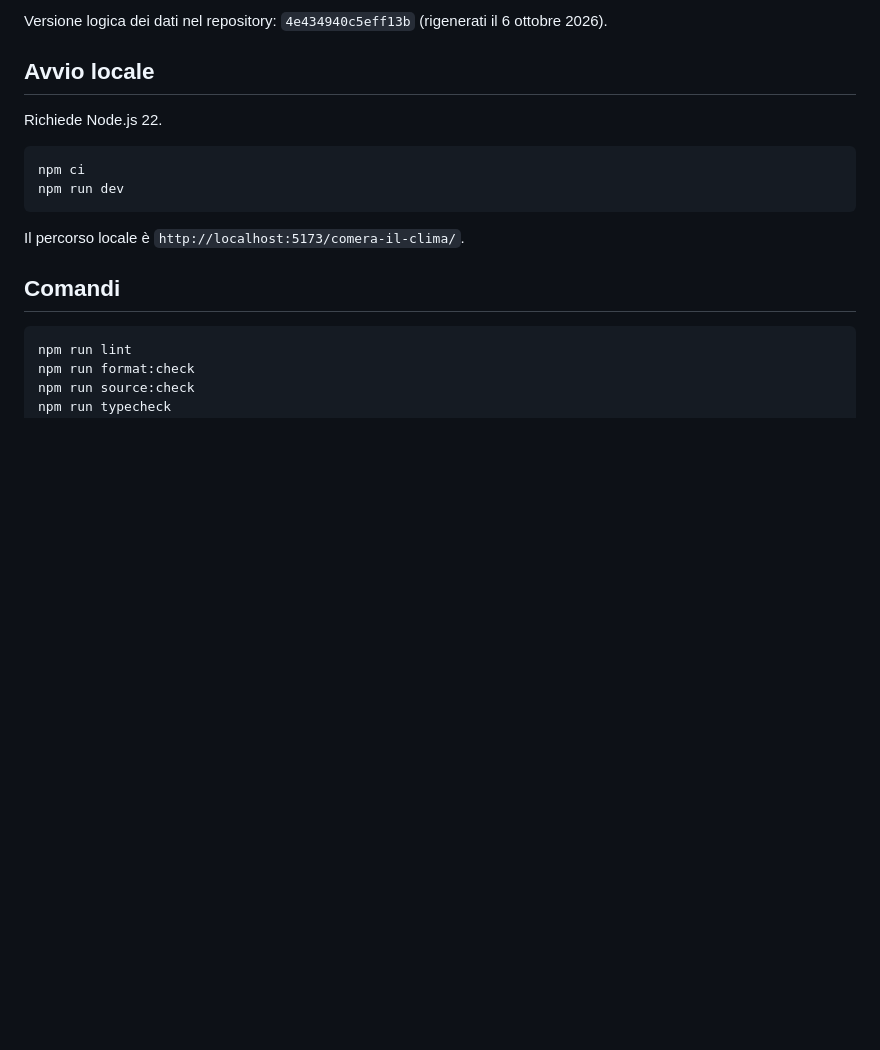
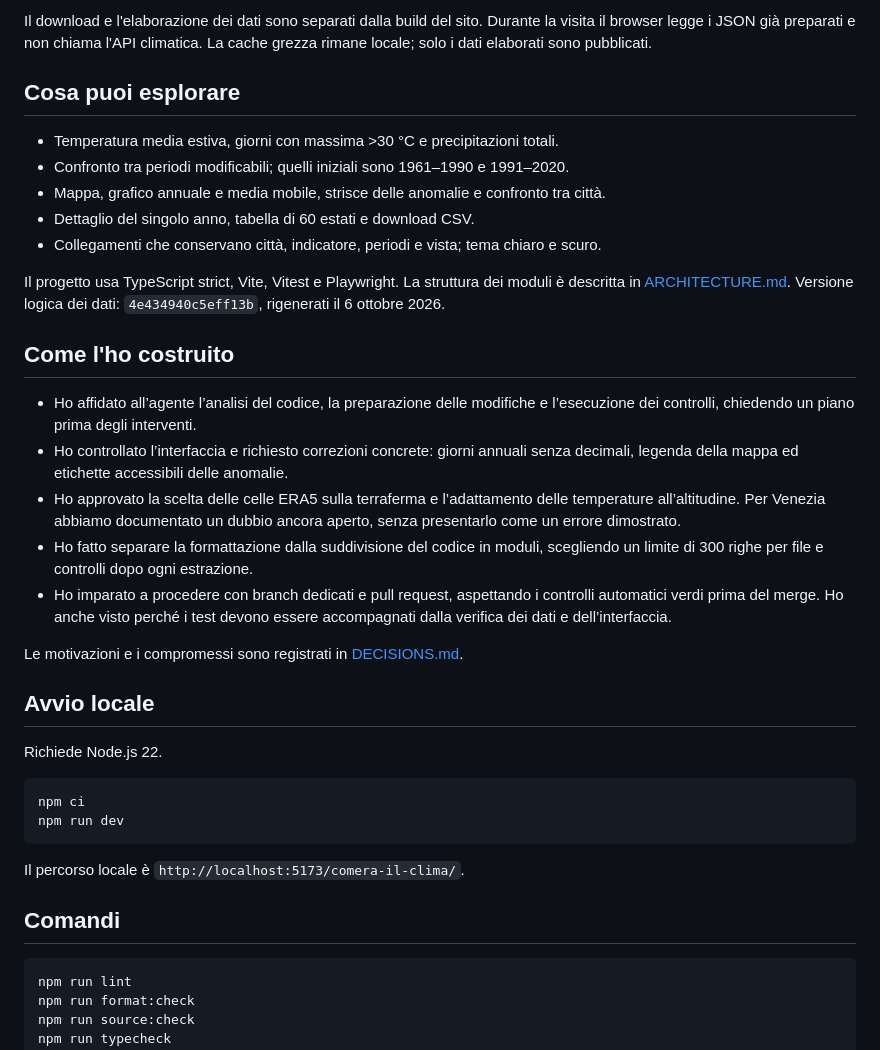
Before and after one commit to giubud/comera-il-clima, a Markdown page: README.md, the part around the change printed below. GitHub-like rendering; blank space fills up the shorter version.

```diff
--- a/README.md
+++ b/README.md
@@ -16,5 +23,36 @@ Repository: <https://github.com/giubud/comera-il-clima>.
 
-Versione logica dei dati nel repository: `4e434940c5eff13b` (rigenerati il 6 ottobre 2026).
+Il download e l'elaborazione dei dati sono separati dalla build del sito. Durante la visita il
+browser legge i JSON già preparati e non chiama l'API climatica. La cache grezza rimane locale; solo
+i dati elaborati sono pubblicati.
+
+## Cosa puoi esplorare
+
+- Temperatura media estiva, giorni con massima >30 °C e precipitazioni totali.
+- Confronto tra periodi modificabili; quelli iniziali sono 1961–1990 e 1991–2020.
+- Mappa, grafico annuale e media mobile, strisce delle anomalie e confronto tra città.
+- Dettaglio del singolo anno, tabella di 60 estati e download CSV.
+- Collegamenti che conservano città, indicatore, periodi e vista; tema chiaro e scuro.
+
+Il progetto usa TypeScript strict, Vite, Vitest e Playwright. La struttura dei moduli è descritta in
+[ARCHITECTURE.md](docs/ARCHITECTURE.md). Versione logica dei dati: `4e434940c5eff13b`, rigenerati il
+6 ottobre 2026.
+
+## Come l'ho costruito
+
+- Ho affidato all’agente l’analisi del codice, la preparazione delle modifiche e l’esecuzione dei
+  controlli, chiedendo un piano prima degli interventi.
+- Ho controllato l’interfaccia e richiesto correzioni concrete: giorni annuali senza decimali,
+  legenda della mappa ed etichette accessibili delle anomalie.
+- Ho approvato la scelta delle celle ERA5 sulla terraferma e l’adattamento delle temperature
+  all’altitudine. Per Venezia abbiamo documentato un dubbio ancora aperto, senza presentarlo come un
+  errore dimostrato.
+- Ho fatto separare la formattazione dalla suddivisione del codice in moduli, scegliendo un limite
+  di 300 righe per file e controlli dopo ogni estrazione.
+- Ho imparato a procedere con branch dedicati e pull request, aspettando i controlli automatici
+  verdi prima del merge. Ho anche visto perché i test devono essere accompagnati dalla verifica dei
+  dati e dell’interfaccia.
+
+Le motivazioni e i compromessi sono registrati in [DECISIONS.md](docs/DECISIONS.md).
 
 ## Avvio locale
 
```
Also changed, not shown: other parts of README.md (+59 -21 lines), docs/DECISIONS.md (+22 -0 lines), docs/RECORDING.md (added, +58 -0 lines), docs/STATUS.md (+29 -0 lines), docs/media/demo.gif (added), docs/media/demo.png (added), 4 other files.
